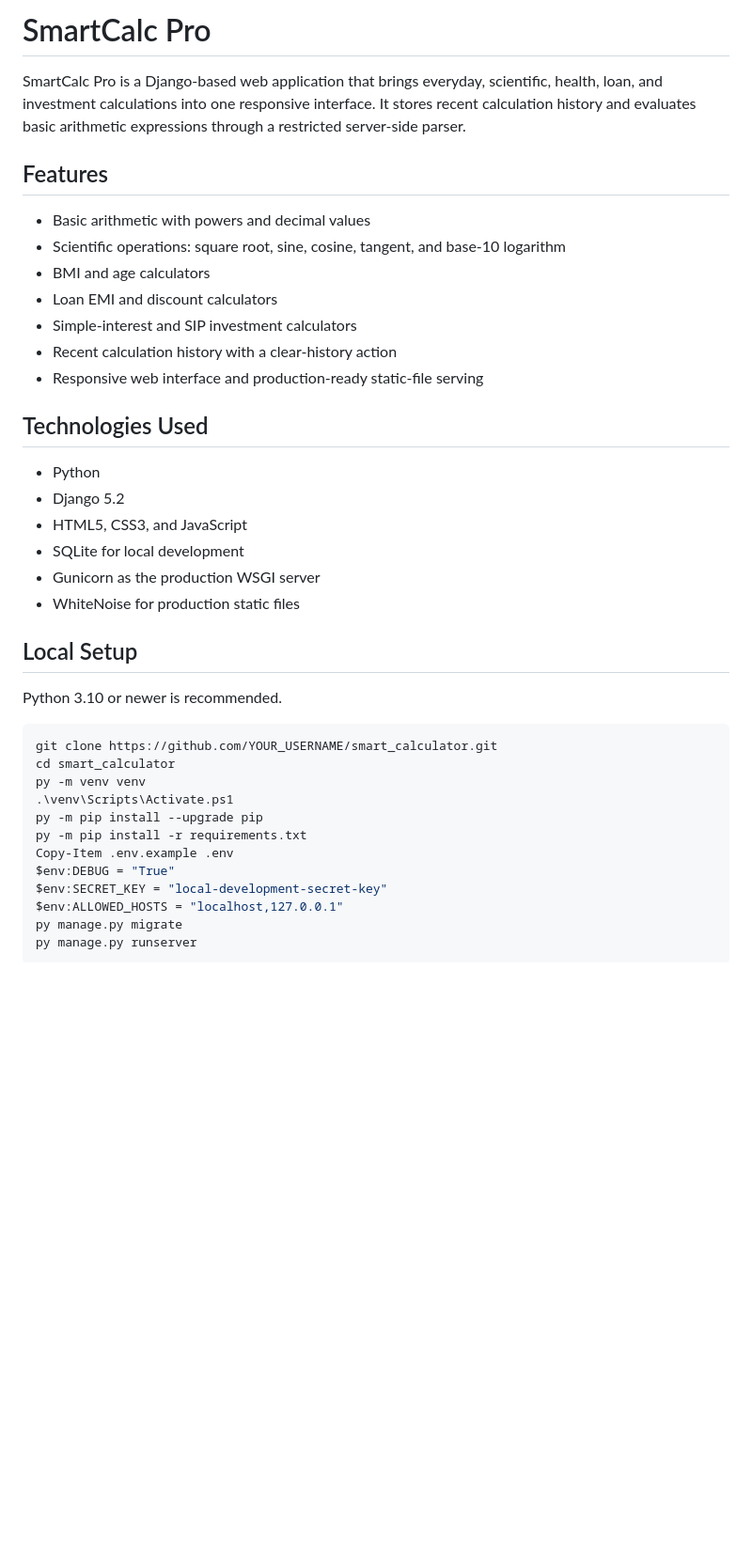
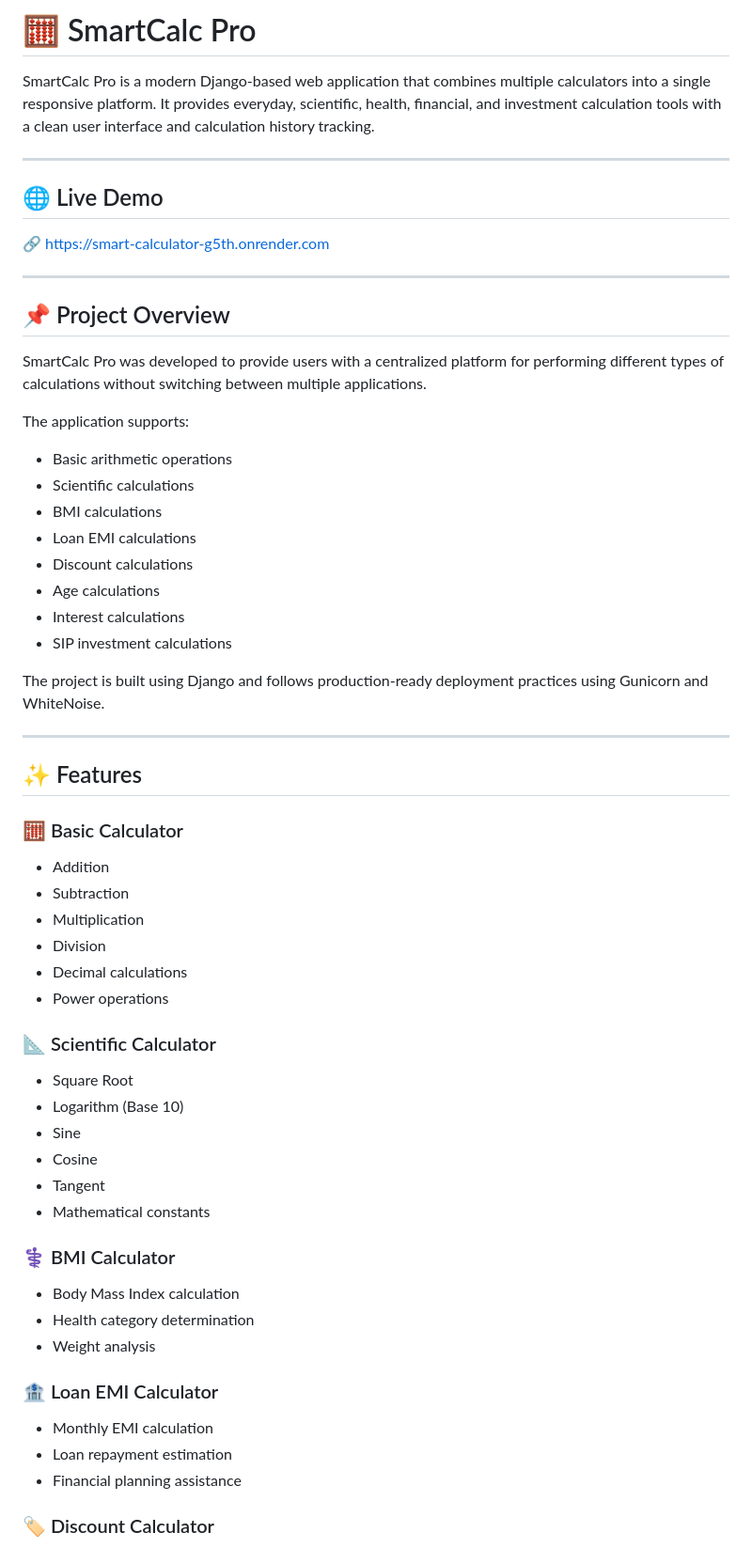
Before and after one commit to aishwaryagangaraj-web/smart-calculator, a Markdown page: README.md, the part around one of its changes. Shown at 94% size. Drawn GitHub-style; blank space fills up the shorter version.

Commit message:
docs: add professional project README

````diff
--- a/README.md
+++ b/README.md
@@ -1,40 +1,65 @@
-# SmartCalc Pro
+# 🧮 SmartCalc Pro
 
-SmartCalc Pro is a Django-based web application that brings everyday, scientific, health, loan, and investment calculations into one responsive interface. It stores recent calculation history and evaluates basic arithmetic expressions through a restricted server-side parser.
+SmartCalc Pro is a modern Django-based web application that combines multiple calculators into a single responsive platform. It provides everyday, scientific, health, financial, and investment calculation tools with a clean user interface and calculation history tracking.
 
-## Features
+---
 
-- Basic arithmetic with powers and decimal values
-- Scientific operations: square root, sine, cosine, tangent, and base-10 logarithm
-- BMI and age calculators
-- Loan EMI and discount calculators
-- Simple-interest and SIP investment calculators
-- Recent calculation history with a clear-history action
-- Responsive web interface and production-ready static-file serving
+## 🌐 Live Demo
 
-## Technologies Used
+🔗 https://smart-calculator-g5th.onrender.com
 
-- Python
-- Django 5.2
-- HTML5, CSS3, and JavaScript
-- SQLite for local development
-- Gunicorn as the production WSGI server
-- WhiteNoise for production static files
+---
 
-## Local Setup
+## 📌 Project Overview
 
-Python 3.10 or newer is recommended.
+SmartCalc Pro was developed to provide users with a centralized platform for performing different types of calculations without switching between multiple applications.
 
-```powershell
-git clone https://github.com/YOUR_USERNAME/smart_calculator.git
-cd smart_calculator
-py -m venv venv
-.\venv\Scripts\Activate.ps1
-py -m pip install --upgrade pip
-py -m pip install -r requirements.txt
-Copy-Item .env.example .env
-$env:DEBUG = "True"
-$env:SECRET_KEY = "local-development-secret-key"
-$env:ALLOWED_HOSTS = "localhost,127.0.0.1"
-py manage.py migrate
-py manage.py runserver
+The application supports:
+
+* Basic arithmetic operations
+* Scientific calculations
+* BMI calculations
+* Loan EMI calculations
+* Discount calculations
+* Age calculations
+* Interest calculations
+* SIP investment calculations
+
+The project is built using Django and follows production-ready deployment practices using Gunicorn and WhiteNoise.
+
+---
+
+## ✨ Features
+
+### 🧮 Basic Calculator
+
+* Addition
+* Subtraction
+* Multiplication
+* Division
+* Decimal calculations
+* Power operations
+
+### 📐 Scientific Calculator
+
+* Square Root
+* Logarithm (Base 10)
+* Sine
+* Cosine
+* Tangent
+* Mathematical constants
+
+### ⚕️ BMI Calculator
+
+* Body Mass Index calculation
+* Health category determination
+* Weight analysis
+
+### 🏦 Loan EMI Calculator
+
+* Monthly EMI calculation
+* Loan repayment estimation
+* Financial planning assistance
+
+### 🏷️ Discount Calculator
+
````
Also changed, not shown: other parts of README.md (+279 -49 lines).
